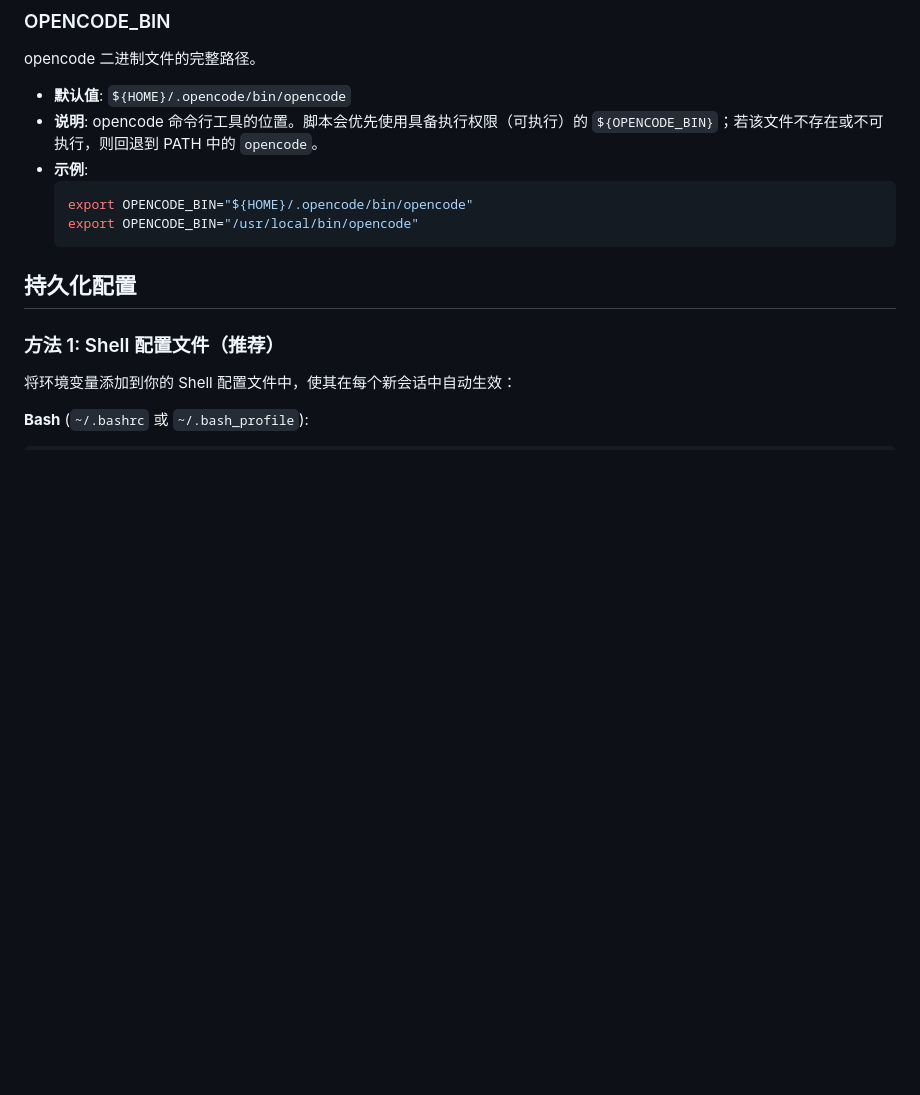
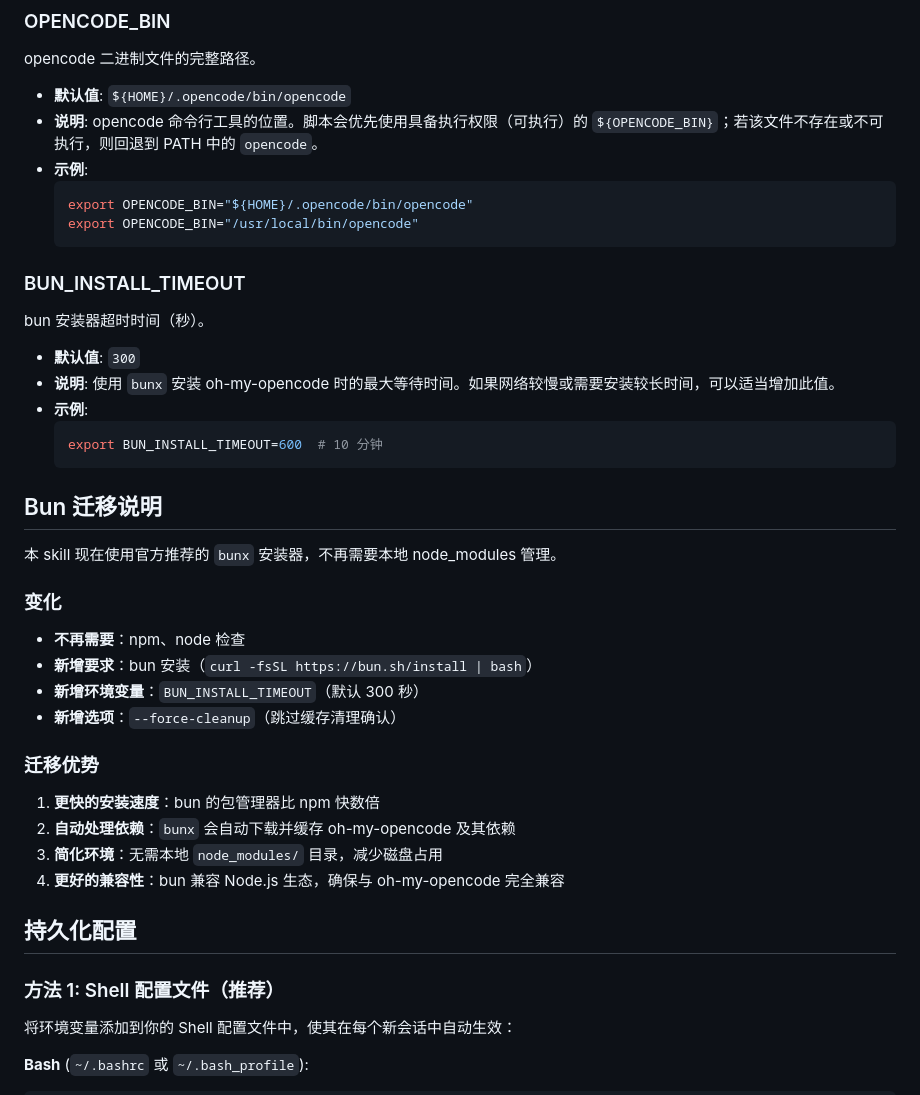
Before and after one commit to canyangliunian/Agent-skills, a Markdown page: oh-my-opencode-update/references/paths_config.md, the part around the change. Drawn GitHub-style; blank space fills up the shorter version.

Commit message:
docs: 添加 bun 迁移说明到 paths_config.md
新增 BUN_INSTALL_TIMEOUT 环境变量说明，并添加 Bun 迁移章节，说明使用 bunx 安装器的变化和优势。

Co-Authored-By: Claude Opus 4.6 <noreply@anthropic.com>

````diff
--- a/oh-my-opencode-update/references/paths_config.md
+++ b/oh-my-opencode-update/references/paths_config.md
@@ -39,6 +39,35 @@ opencode 二进制文件的完整路径。
   export OPENCODE_BIN="${HOME}/.opencode/bin/opencode"
   export OPENCODE_BIN="/usr/local/bin/opencode"
   ```
+
+### BUN_INSTALL_TIMEOUT
+
+bun 安装器超时时间（秒）。
+
+- **默认值**: `300`
+- **说明**: 使用 `bunx` 安装 oh-my-opencode 时的最大等待时间。如果网络较慢或需要安装较长时间，可以适当增加此值。
+- **示例**:
+  ```bash
+  export BUN_INSTALL_TIMEOUT=600  # 10 分钟
+  ```
+
+## Bun 迁移说明
+
+本 skill 现在使用官方推荐的 `bunx` 安装器，不再需要本地 node_modules 管理。
+
+### 变化
+
+- **不再需要**：npm、node 检查
+- **新增要求**：bun 安装（`curl -fsSL https://bun.sh/install | bash`）
+- **新增环境变量**：`BUN_INSTALL_TIMEOUT`（默认 300 秒）
+- **新增选项**：`--force-cleanup`（跳过缓存清理确认）
+
+### 迁移优势
+
+1. **更快的安装速度**：bun 的包管理器比 npm 快数倍
+2. **自动处理依赖**：`bunx` 会自动下载并缓存 oh-my-opencode 及其依赖
+3. **简化环境**：无需本地 `node_modules/` 目录，减少磁盘占用
+4. **更好的兼容性**：bun 兼容 Node.js 生态，确保与 oh-my-opencode 完全兼容
 
 ## 持久化配置
 
````
